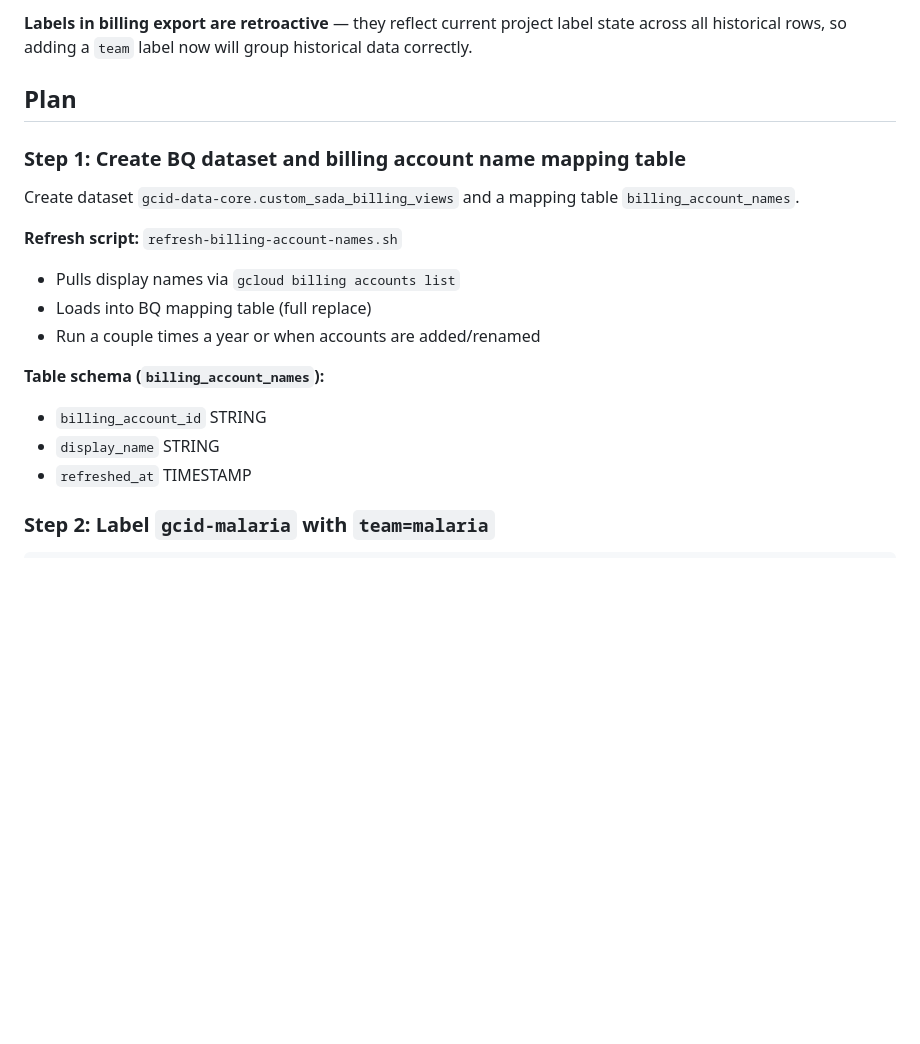
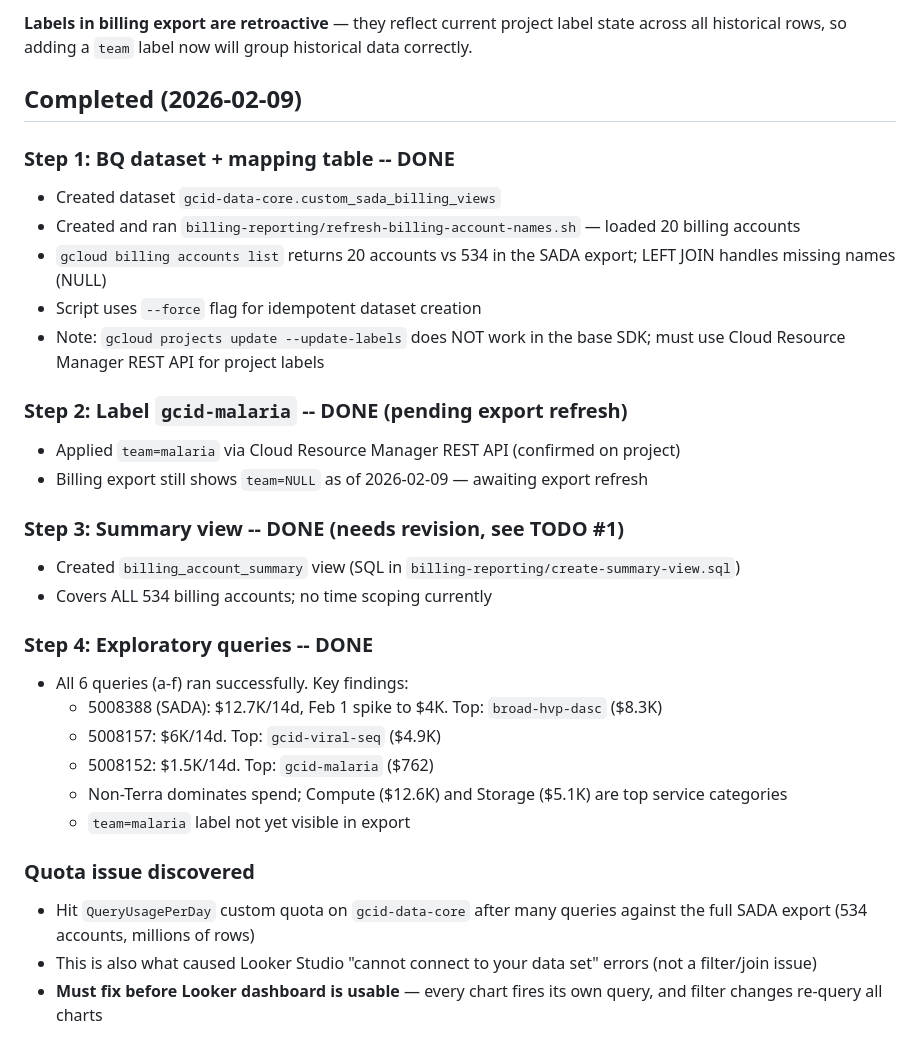
Before and after one commit to dpark01/gcp-provisioning, a Markdown page: billing-reporting/BILLING_REPORTING_PLAN.md, the part around one of its changes. GitHub-like rendering; blank space fills up the shorter version.

```diff
--- a/billing-reporting/BILLING_REPORTING_PLAN.md
+++ b/billing-reporting/BILLING_REPORTING_PLAN.md
@@ -22,21 +22,33 @@ We want generalized cost reporting for any GCP Billing Account at the Broad. Sta
 
 **Labels in billing export are retroactive** — they reflect current project label state across all historical rows, so adding a `team` label now will group historical data correctly.
 
-## Plan
+## Completed (2026-02-09)
 
-### Step 1: Create BQ dataset and billing account name mapping table
+### Step 1: BQ dataset + mapping table -- DONE
+- Created dataset `gcid-data-core.custom_sada_billing_views`
+- Created and ran `billing-reporting/refresh-billing-account-names.sh` — loaded 20 billing accounts
+- `gcloud billing accounts list` returns 20 accounts vs 534 in the SADA export; LEFT JOIN handles missing names (NULL)
+- Script uses `--force` flag for idempotent dataset creation
+- Note: `gcloud projects update --update-labels` does NOT work in the base SDK; must use Cloud Resource Manager REST API for project labels
 
-Create dataset `gcid-data-core.custom_sada_billing_views` and a mapping table `billing_account_names`.
+### Step 2: Label `gcid-malaria` -- DONE (pending export refresh)
+- Applied `team=malaria` via Cloud Resource Manager REST API (confirmed on project)
+- Billing export still shows `team=NULL` as of 2026-02-09 — awaiting export refresh
 
-**Refresh script:** `refresh-billing-account-names.sh`
-- Pulls display names via `gcloud billing accounts list`
-- Loads into BQ mapping table (full replace)
-- Run a couple times a year or when accounts are added/renamed
+### Step 3: Summary view -- DONE (needs revision, see TODO #1)
+- Created `billing_account_summary` view (SQL in `billing-reporting/create-summary-view.sql`)
+- Covers ALL 534 billing accounts; no time scoping currently
 
-**Table schema (`billing_account_names`):**
-- `billing_account_id` STRING
-- `display_name` STRING
-- `refreshed_at` TIMESTAMP
+### Step 4: Exploratory queries -- DONE
+- All 6 queries (a-f) ran successfully. Key findings:
+  - 5008388 (SADA): $12.7K/14d, Feb 1 spike to $4K. Top: `broad-hvp-dasc` ($8.3K)
+  - 5008157: $6K/14d. Top: `gcid-viral-seq` ($4.9K)
+  - 5008152: $1.5K/14d. Top: `gcid-malaria` ($762)
+  - Non-Terra dominates spend; Compute ($12.6K) and Storage ($5.1K) are top service categories
+  - `team=malaria` label not yet visible in export
 
-### Step 2: Label `gcid-malaria` with `team=malaria`
+### Quota issue discovered
+- Hit `QueryUsagePerDay` custom quota on `gcid-data-core` after many queries against the full SADA export (534 accounts, millions of rows)
+- This is also what caused Looker Studio "cannot connect to your data set" errors (not a filter/join issue)
+- **Must fix before Looker dashboard is usable** — every chart fires its own query, and filter changes re-query all charts
 
```
Also changed, not shown: other parts of billing-reporting/BILLING_REPORTING_PLAN.md (+45 -77 lines).
